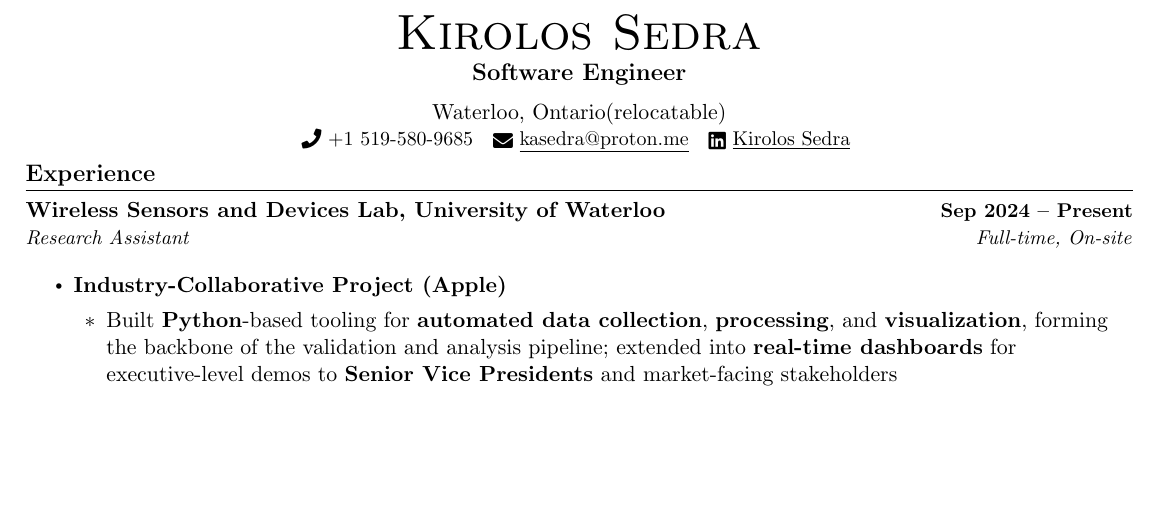
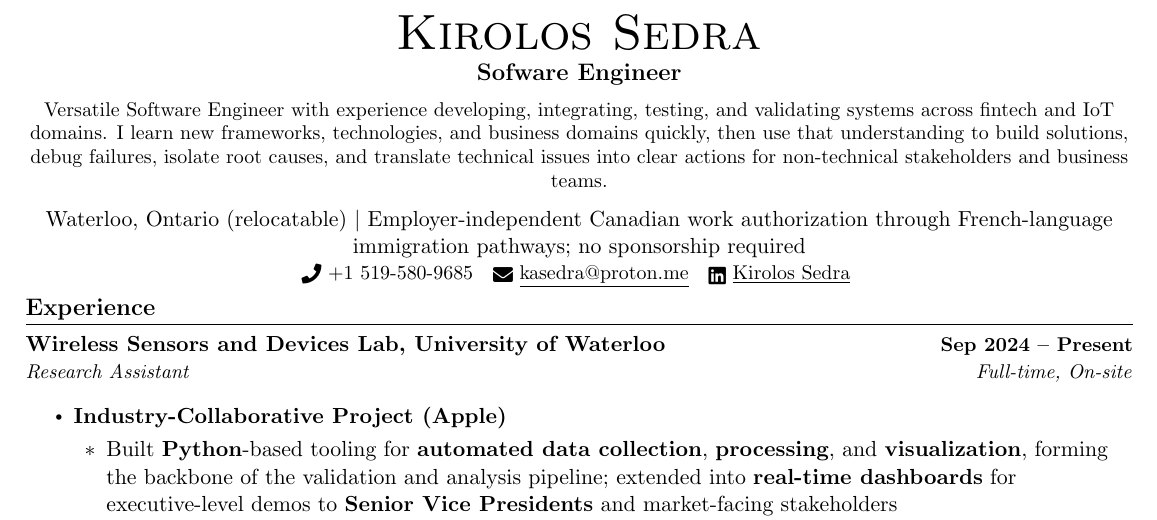
Before and after one commit to kirolossedra/MyCV, a LaTeX document (main.tex): part of page 1 of 2, cut so that both start at the same text, the shorter picture padded with empty space. Compiled offline with pdfLaTeX.

Commit message:
Main software CV

```diff
--- a/main.tex
+++ b/main.tex
@@ -88,8 +88,12 @@
 %----------HEADING----------
 \begin{center}
     {\Huge \scshape Kirolos Sedra} \\ \vspace{2pt}
-    {\large \bfseries Software Engineer} \\ \vspace{6pt}
-    Waterloo, Ontario(relocatable) \\ \vspace{1pt}
+    {\large \bfseries Sofware Engineer} \\ \vspace{6pt}
+    {\small
+Versatile Software Engineer with experience developing, integrating, testing, and validating systems across fintech and IoT domains. I learn new frameworks, technologies, and business domains quickly, then use that understanding to build solutions, debug failures, isolate root causes, and translate technical issues into clear actions for non-technical stakeholders and business teams.
+
+    } \\ \vspace{6pt}
+    Waterloo, Ontario (relocatable) \textbar{} Employer-independent Canadian work authorization through French-language immigration pathways; no sponsorship required \\ \vspace{1pt}
     \small \raisebox{-0.1\height}\faPhone\ +1 519-580-9685 ~ \href{mailto:kasedra@proton.me}{\raisebox{-0.2\height}\faEnvelope\  \underline{kasedra@proton.me}} ~
     \href{https://linkedin.com/in/kirolossedra}{\raisebox{-0.2\height}\faLinkedin\ \underline{Kirolos Sedra}}
     \vspace{-8pt}
```
